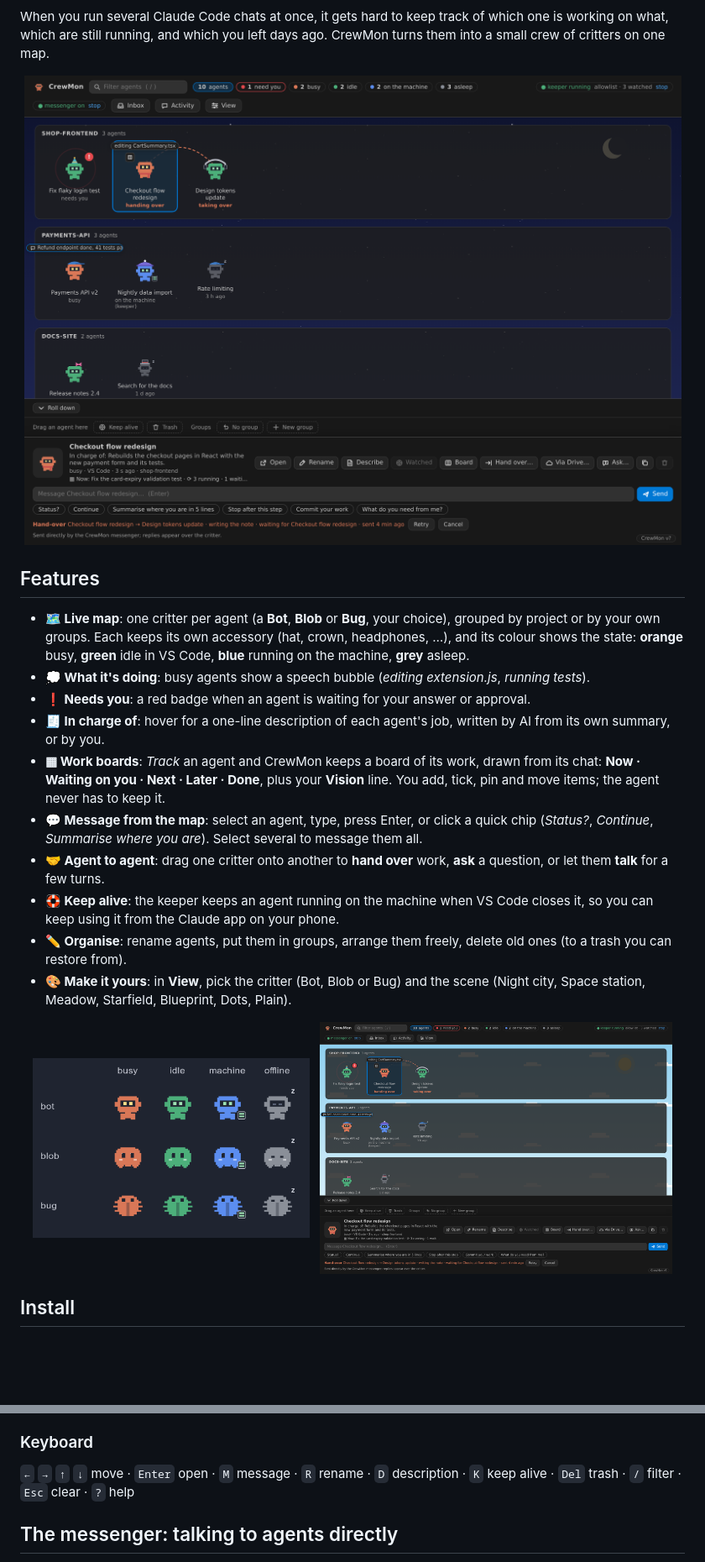
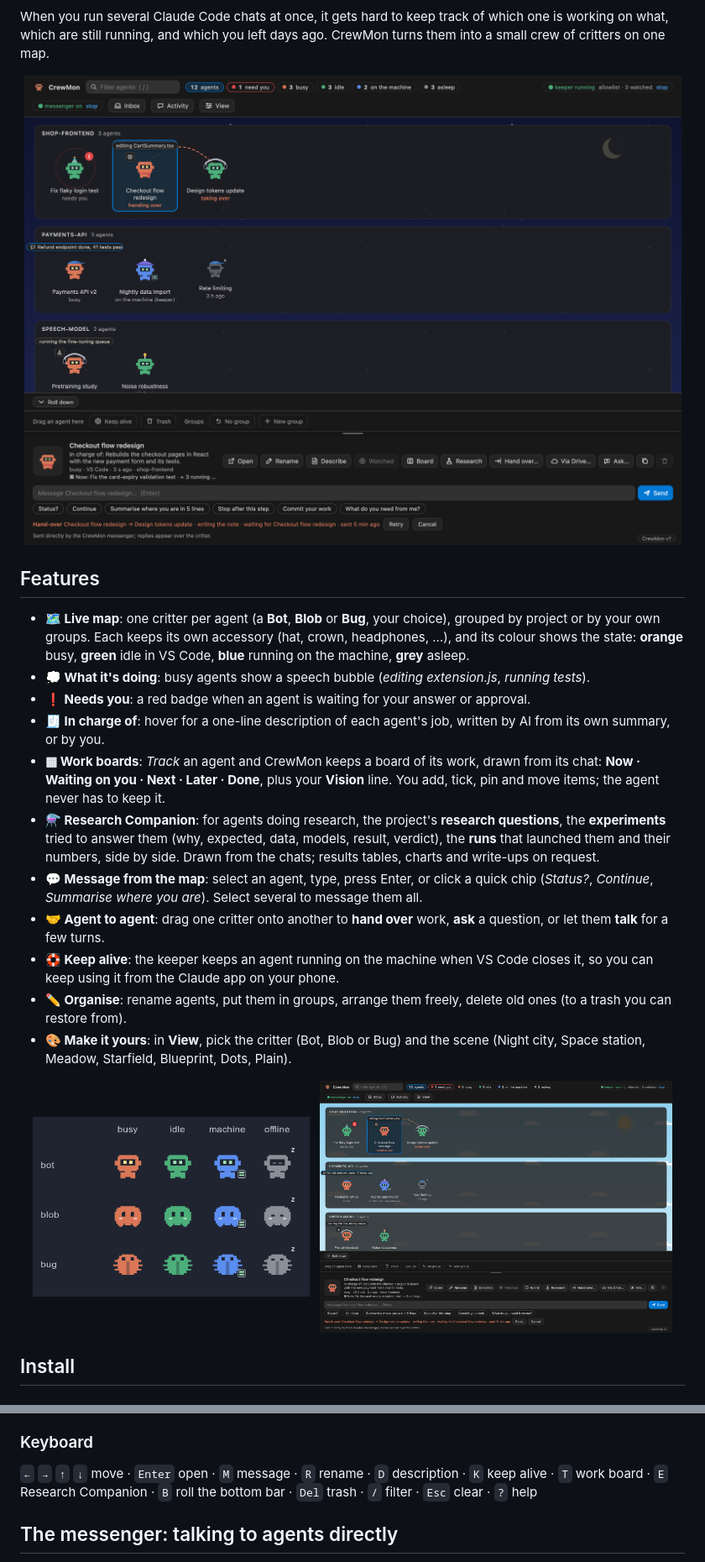
Before and after one commit to tolism/CrewMon, a Markdown page: README.md, 2 parts joined by grey strips. Shown at 84% size. Drawn GitHub-style; pictures changed too: docs/screenshot-meadow.png, docs/screenshot.png; blank space fills up the shorter version.

```diff
--- a/README.md
+++ b/README.md
@@ -23,6 +23,9 @@ are still running, and which you left days ago. CrewMon turns them into a small
 - **▦ Work boards**: *Track* an agent and CrewMon keeps a board of its work, drawn from its chat:
   **Now · Waiting on you · Next · Later · Done**, plus your **Vision** line. You add, tick, pin and move items; the
   agent never has to keep it.
+- **⚗️ Research Companion**: for agents doing research, the project's **research questions**, the **experiments**
+  tried to answer them (why, expected, data, models, result, verdict), the **runs** that launched them and their
+  numbers, side by side. Drawn from the chats; results tables, charts and write-ups on request.
 - **💬 Message from the map**: select an agent, type, press Enter, or click a quick chip (*Status?*, *Continue*,
   *Summarise where you are*). Select several to message them all.
 - **🤝 Agent to agent**: drag one critter onto another to **hand over** work, **ask** a question, or let them
@@ -133,7 +155,8 @@ the card shows one line (*Now: … · 1 waiting on you · 2 next*), and **Board*
 - **In the Free layout**: drag a critter anywhere; CrewMon remembers where.
 
 ### Keyboard
-`←` `→` `↑` `↓` move · `Enter` open · `M` message · `R` rename · `D` description · `K` keep alive · `Del` trash ·
+`←` `→` `↑` `↓` move · `Enter` open · `M` message · `R` rename · `D` description · `K` keep alive · `T` work board ·
+`E` Research Companion · `B` roll the bottom bar · `Del` trash ·
 `/` filter · `Esc` clear · `?` help
 
 ## The messenger: talking to agents directly
```
Also changed, not shown: other parts of README.md (+26 -1 lines), docs/RESEARCH.md (added, +93 -0 lines), docs/screenshot-board.png, docs/screenshot-research.png (added), 11 other files.
